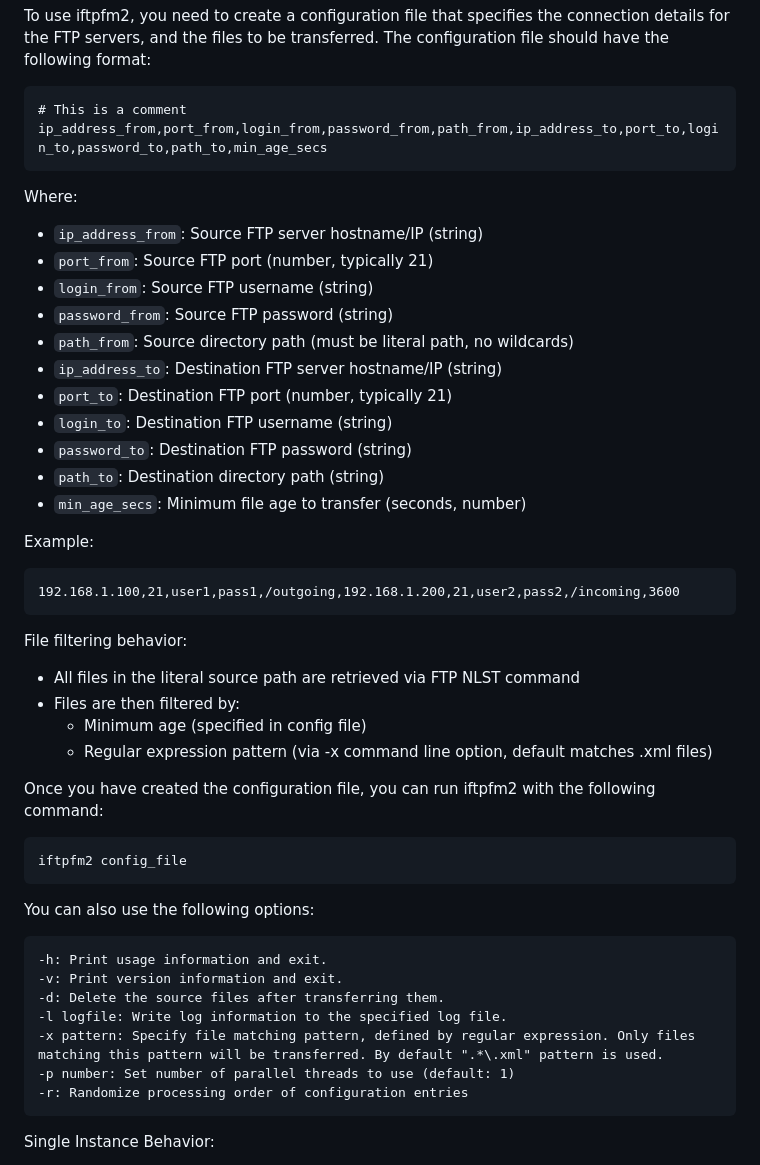
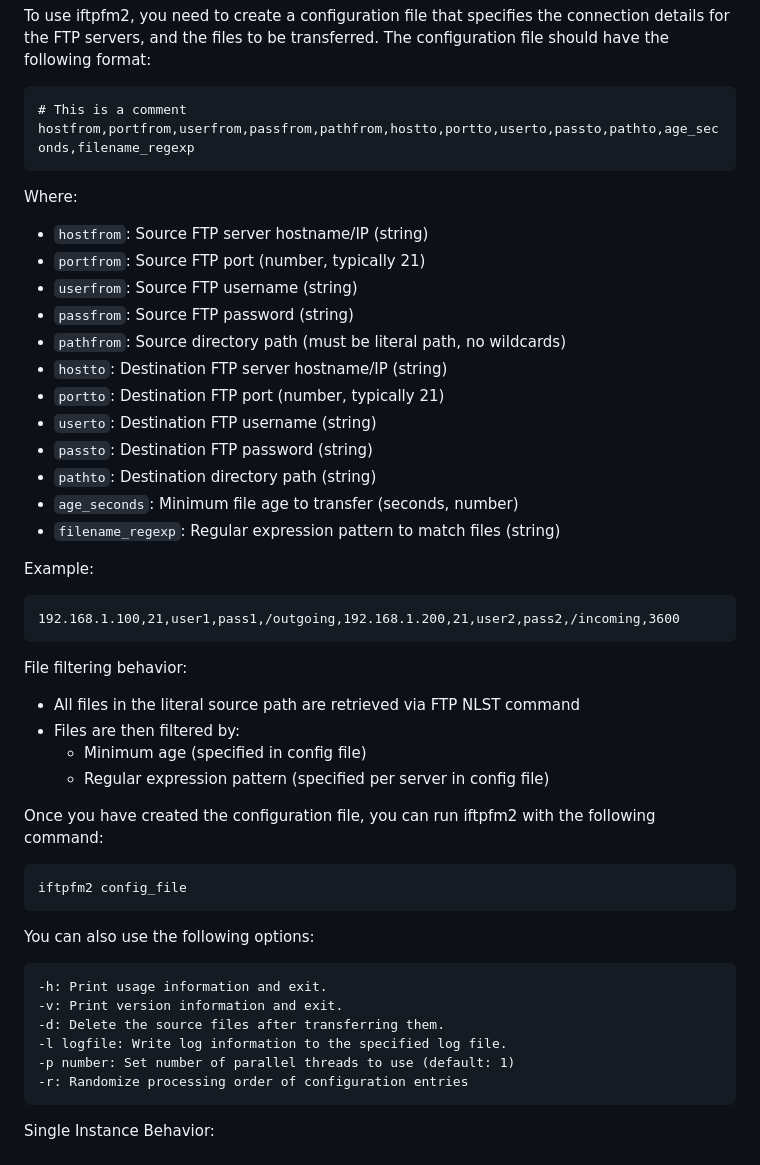
Before and after one commit to burbilog/iftpfm2, a Markdown page: README.md, the part around the change. Rendered like a GitHub page.

Commit message:
docs: update README to reflect config file changes

````diff
--- a/README.md
+++ b/README.md
@@ -55,21 +55,22 @@ To use iftpfm2, you need to create a configuration file that specifies the conne
 
 ~~~
 # This is a comment
-ip_address_from,port_from,login_from,password_from,path_from,ip_address_to,port_to,login_to,password_to,path_to,min_age_secs
+hostfrom,portfrom,userfrom,passfrom,pathfrom,hostto,portto,userto,passto,pathto,age_seconds,filename_regexp
 ~~~
 
 Where:
-- `ip_address_from`: Source FTP server hostname/IP (string)
-- `port_from`: Source FTP port (number, typically 21)
-- `login_from`: Source FTP username (string)
-- `password_from`: Source FTP password (string)
-- `path_from`: Source directory path (must be literal path, no wildcards)
-- `ip_address_to`: Destination FTP server hostname/IP (string)
-- `port_to`: Destination FTP port (number, typically 21)
-- `login_to`: Destination FTP username (string)
-- `password_to`: Destination FTP password (string)
-- `path_to`: Destination directory path (string)
-- `min_age_secs`: Minimum file age to transfer (seconds, number)
+- `hostfrom`: Source FTP server hostname/IP (string)
+- `portfrom`: Source FTP port (number, typically 21)
+- `userfrom`: Source FTP username (string)
+- `passfrom`: Source FTP password (string)
+- `pathfrom`: Source directory path (must be literal path, no wildcards)
+- `hostto`: Destination FTP server hostname/IP (string)
+- `portto`: Destination FTP port (number, typically 21)
+- `userto`: Destination FTP username (string)
+- `passto`: Destination FTP password (string)
+- `pathto`: Destination directory path (string)
+- `age_seconds`: Minimum file age to transfer (seconds, number)
+- `filename_regexp`: Regular expression pattern to match files (string)
 
 Example:
 ```
@@ -80,7 +81,7 @@ File filtering behavior:
 - All files in the literal source path are retrieved via FTP NLST command
 - Files are then filtered by:
   - Minimum age (specified in config file)
-  - Regular expression pattern (via -x command line option, default matches .xml files)
+  - Regular expression pattern (specified per server in config file)
 
 Once you have created the configuration file, you can run iftpfm2 with the following command:
 
@@ -94,7 +95,6 @@ You can also use the following options:
     -v: Print version information and exit.
     -d: Delete the source files after transferring them.
     -l logfile: Write log information to the specified log file.
-    -x pattern: Specify file matching pattern, defined by regular expression. Only files matching this pattern will be transferred. By default ".*\.xml" pattern is used.
     -p number: Set number of parallel threads to use (default: 1)
     -r: Randomize processing order of configuration entries
 
````
